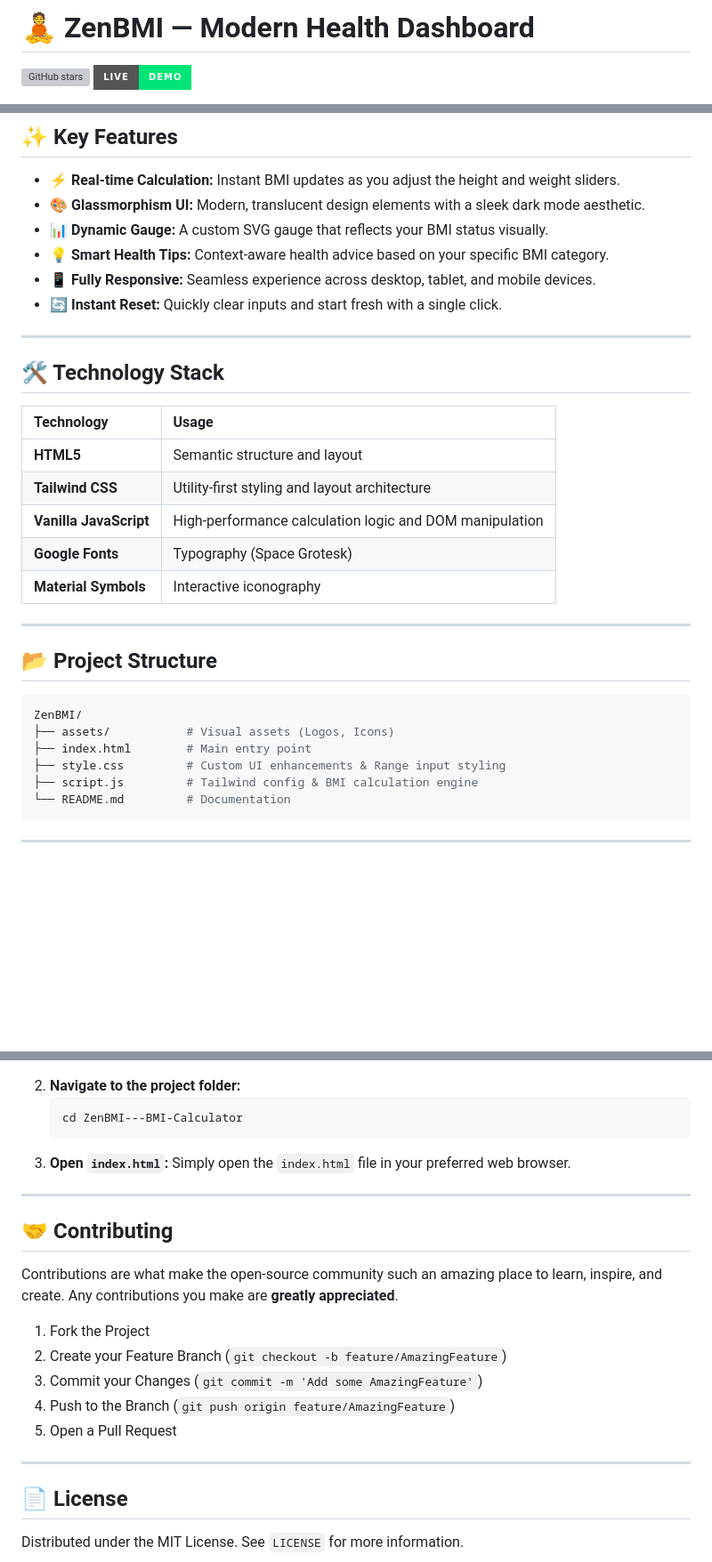
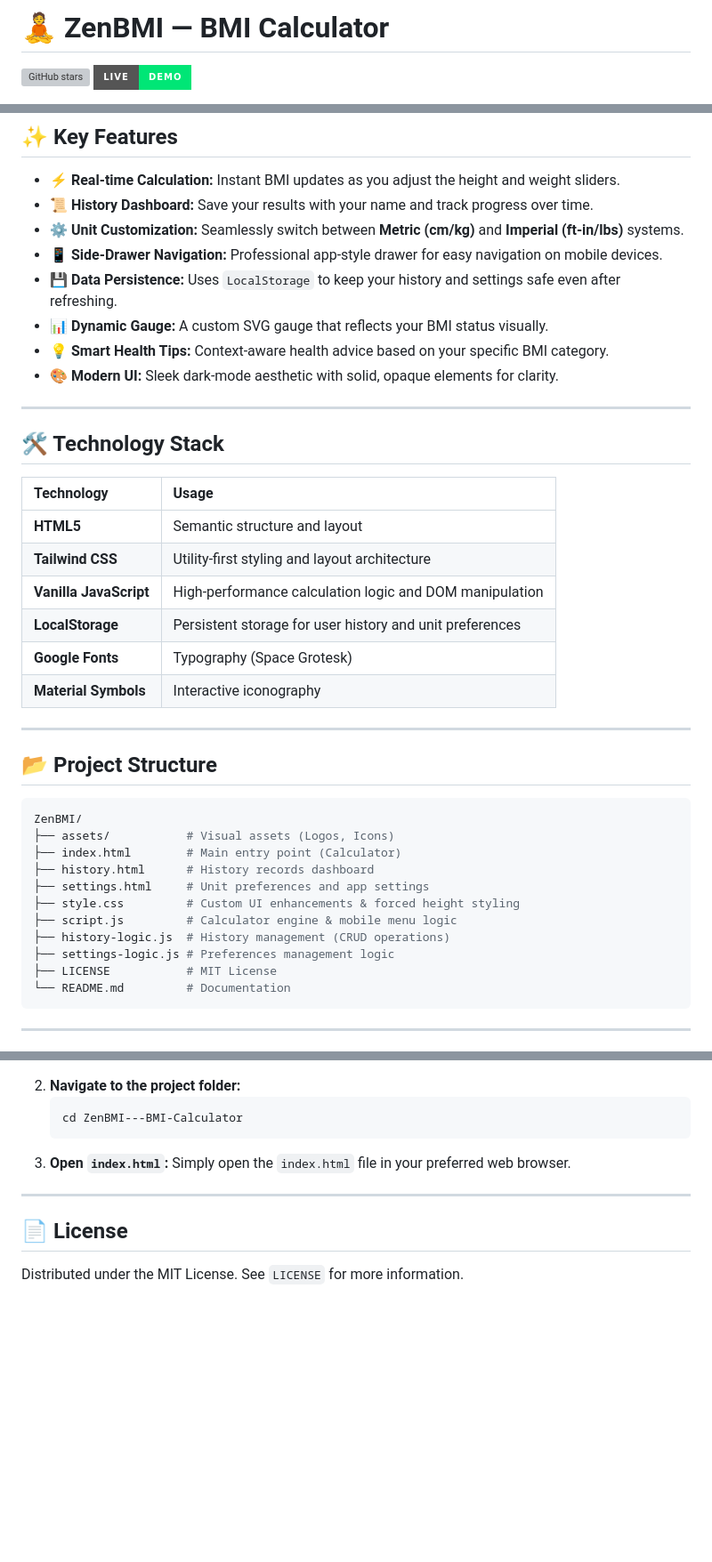
Before and after one commit to shejanahmmed/ZenBMI---BMI-Calculator, a Markdown page: README.md, 3 parts joined by grey strips. Shown at 89% size. Rendered like a GitHub page; badges without logos; blank space fills up the shorter version; grey boxes are pictures that could not be loaded.

````diff
--- a/README.md
+++ b/README.md
@@ -1,4 +1,4 @@
-# 🧘 ZenBMI — Modern Health Dashboard
+# 🧘 ZenBMI — BMI Calculator
 
 [![GitHub stars](https://img.shields.io/github/stars/shejanahmmed/ZenBMI---BMI-Calculator?style=for-the-badge&color=258cf4)](https://github.com/shejanahmmed/ZenBMI---BMI-Calculator/stargazers)
 [![Live Demo](https://img.shields.io/badge/Live-Demo-00e676?style=for-the-badge&logo=google-chrome&logoColor=white)](https://shejanahmmed.github.io/ZenBMI---BMI-Calculator/)
@@ -15,11 +15,13 @@ ZenBMI is a high-performance, aesthetically pleasing Body Mass Index (BMI) calcu
 ## ✨ Key Features
 
 - **⚡ Real-time Calculation:** Instant BMI updates as you adjust the height and weight sliders.
-- **🎨 Glassmorphism UI:** Modern, translucent design elements with a sleek dark mode aesthetic.
+- **📜 History Dashboard:** Save your results with your name and track progress over time.
+- **⚙️ Unit Customization:** Seamlessly switch between **Metric (cm/kg)** and **Imperial (ft-in/lbs)** systems.
+- **📱 Side-Drawer Navigation:** Professional app-style drawer for easy navigation on mobile devices.
+- **💾 Data Persistence:** Uses `LocalStorage` to keep your history and settings safe even after refreshing.
 - **📊 Dynamic Gauge:** A custom SVG gauge that reflects your BMI status visually.
 - **💡 Smart Health Tips:** Context-aware health advice based on your specific BMI category.
-- **📱 Fully Responsive:** Seamless experience across desktop, tablet, and mobile devices.
-- **🔄 Instant Reset:** Quickly clear inputs and start fresh with a single click.
+- **🎨 Modern UI:** Sleek dark-mode aesthetic with solid, opaque elements for clarity.
 
 ---
 
@@ -30,6 +32,7 @@ ZenBMI is a high-performance, aesthetically pleasing Body Mass Index (BMI) calcu
 | **HTML5** | Semantic structure and layout |
 | **Tailwind CSS** | Utility-first styling and layout architecture |
 | **Vanilla JavaScript** | High-performance calculation logic and DOM manipulation |
+| **LocalStorage** | Persistent storage for user history and unit preferences |
 | **Google Fonts** | Typography (Space Grotesk) |
 | **Material Symbols** | Interactive iconography |
 
@@ -40,9 +43,14 @@ ZenBMI is a high-performance, aesthetically pleasing Body Mass Index (BMI) calcu
 ```bash
 ZenBMI/
 ├── assets/           # Visual assets (Logos, Icons)
-├── index.html        # Main entry point
-├── style.css         # Custom UI enhancements & Range input styling
-├── script.js         # Tailwind config & BMI calculation engine
+├── index.html        # Main entry point (Calculator)
+├── history.html      # History records dashboard
+├── settings.html     # Unit preferences and app settings
+├── style.css         # Custom UI enhancements & forced height styling
+├── script.js         # Calculator engine & mobile menu logic
+├── history-logic.js  # History management (CRUD operations)
+├── settings-logic.js # Preferences management logic
+├── LICENSE           # MIT License
 └── README.md         # Documentation
 ```
 
@@ -65,18 +73,6 @@ To run this project locally, simply follow these steps:
 
 ---
 
-## 🤝 Contributing
-
-Contributions are what make the open-source community such an amazing place to learn, inspire, and create. Any contributions you make are **greatly appreciated**.
-
-1. Fork the Project
-2. Create your Feature Branch (`git checkout -b feature/AmazingFeature`)
-3. Commit your Changes (`git commit -m 'Add some AmazingFeature'`)
-4. Push to the Branch (`git push origin feature/AmazingFeature`)
-5. Open a Pull Request
-
----
-
 ## 📄 License
 
 Distributed under the MIT License. See `LICENSE` for more information.
````
